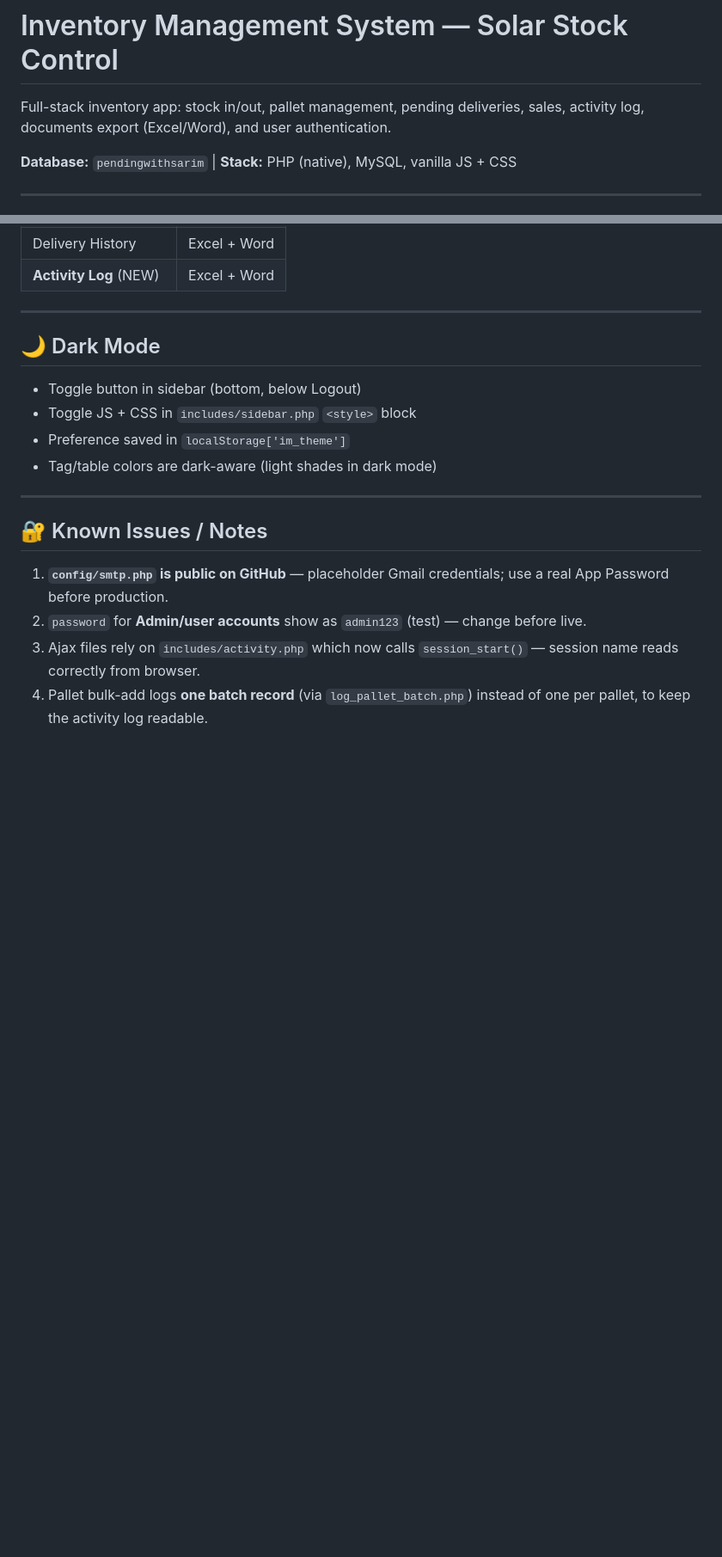
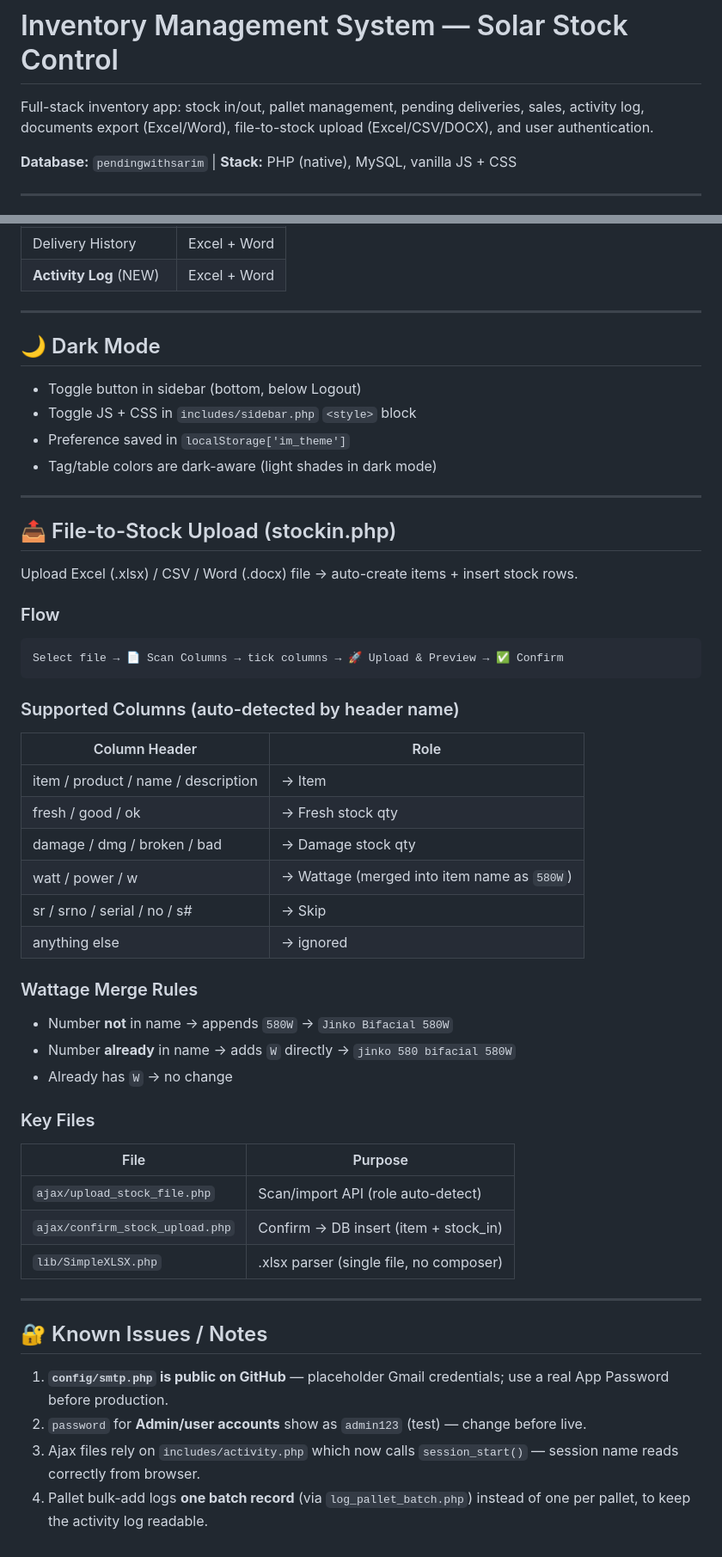
Before and after one commit to talal2504a/salement, a Markdown page: README.md, 2 parts joined by grey strips. Shown at 86% size. GitHub-like rendering; blank space fills up the shorter version.

Commit message:
Update README: add stock file upload feature docs, lib/SimpleXLSX.php

````diff
--- a/README.md
+++ b/README.md
@@ -1,6 +1,6 @@
 # Inventory Management System — Solar Stock Control
 
-Full-stack inventory app: stock in/out, pallet management, pending deliveries, sales, activity log, documents export (Excel/Word), and user authentication.
+Full-stack inventory app: stock in/out, pallet management, pending deliveries, sales, activity log, documents export (Excel/Word), file-to-stock upload (Excel/CSV/DOCX), and user authentication.
 
 **Database:** `pendingwithsarim` | **Stack:** PHP (native), MySQL, vanilla JS + CSS
 
@@ -207,6 +212,39 @@ pending/
 
 ---
 
+## 📤 File-to-Stock Upload (stockin.php)
+
+Upload Excel (.xlsx) / CSV / Word (.docx) file → auto-create items + insert stock rows.
+
+### Flow
+```
+Select file → 📄 Scan Columns → tick columns → 🚀 Upload & Preview → ✅ Confirm
+```
+
+### Supported Columns (auto-detected by header name)
+| Column Header | Role |
+|---|---|
+| item / product / name / description | → Item |
+| fresh / good / ok | → Fresh stock qty |
+| damage / dmg / broken / bad | → Damage stock qty |
+| watt / power / w | → Wattage (merged into item name as `580W`) |
+| sr / srno / serial / no / s# | → Skip |
+| anything else | → ignored |
+
+### Wattage Merge Rules
+- Number **not** in name → appends `580W` → `Jinko Bifacial 580W`
+- Number **already** in name → adds `W` directly → `jinko 580 bifacial 580W`
+- Already has `W` → no change
+
+### Key Files
+| File | Purpose |
+|---|---|
+| `ajax/upload_stock_file.php` | Scan/import API (role auto-detect) |
+| `ajax/confirm_stock_upload.php` | Confirm → DB insert (item + stock_in) |
+| `lib/SimpleXLSX.php` | .xlsx parser (single file, no composer) |
+
+---
+
 ## 🔐 Known Issues / Notes
 
 1. **`config/smtp.php` is public on GitHub** — placeholder Gmail credentials; use a real App Password before production.
````
Also changed, not shown: other parts of README.md (+7 -2 lines).
